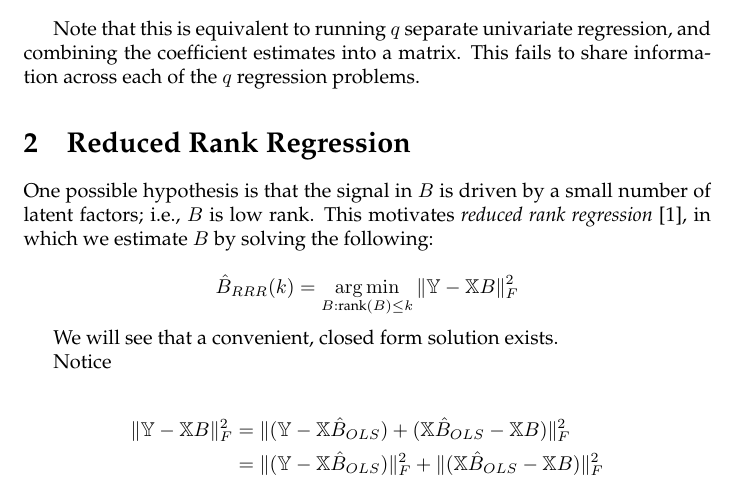
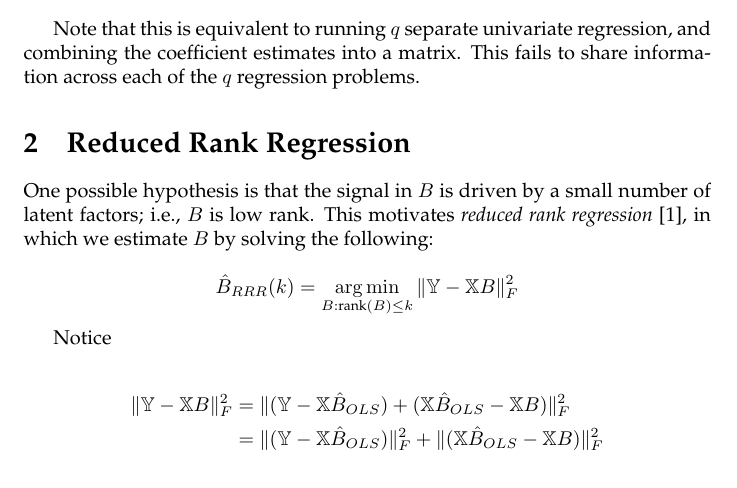
Before and after one commit to pknight24/notes, a LaTeX document (reduced_rank_regression/rrr.tex): part of page 1 of 3, cut so that both start at the same text. Compiled offline with pdfLaTeX.

Commit message:
remove comment

```diff
--- a/reduced_rank_regression/rrr.tex
+++ b/reduced_rank_regression/rrr.tex
@@ -57,8 +57,6 @@ $B$ by solving the following:
 
 $$\hat{B}_{RRR}(k) = \argmin_{B: \rank(B) \leq k}\|\Y - \X B \|_F^2$$
 
-We will see that a convenient, closed form solution exists.
-
 Notice
 
 \begin{align*}
```
Also changed, not shown: reduced_rank_regression/rrr.pdf, 3 other files.
